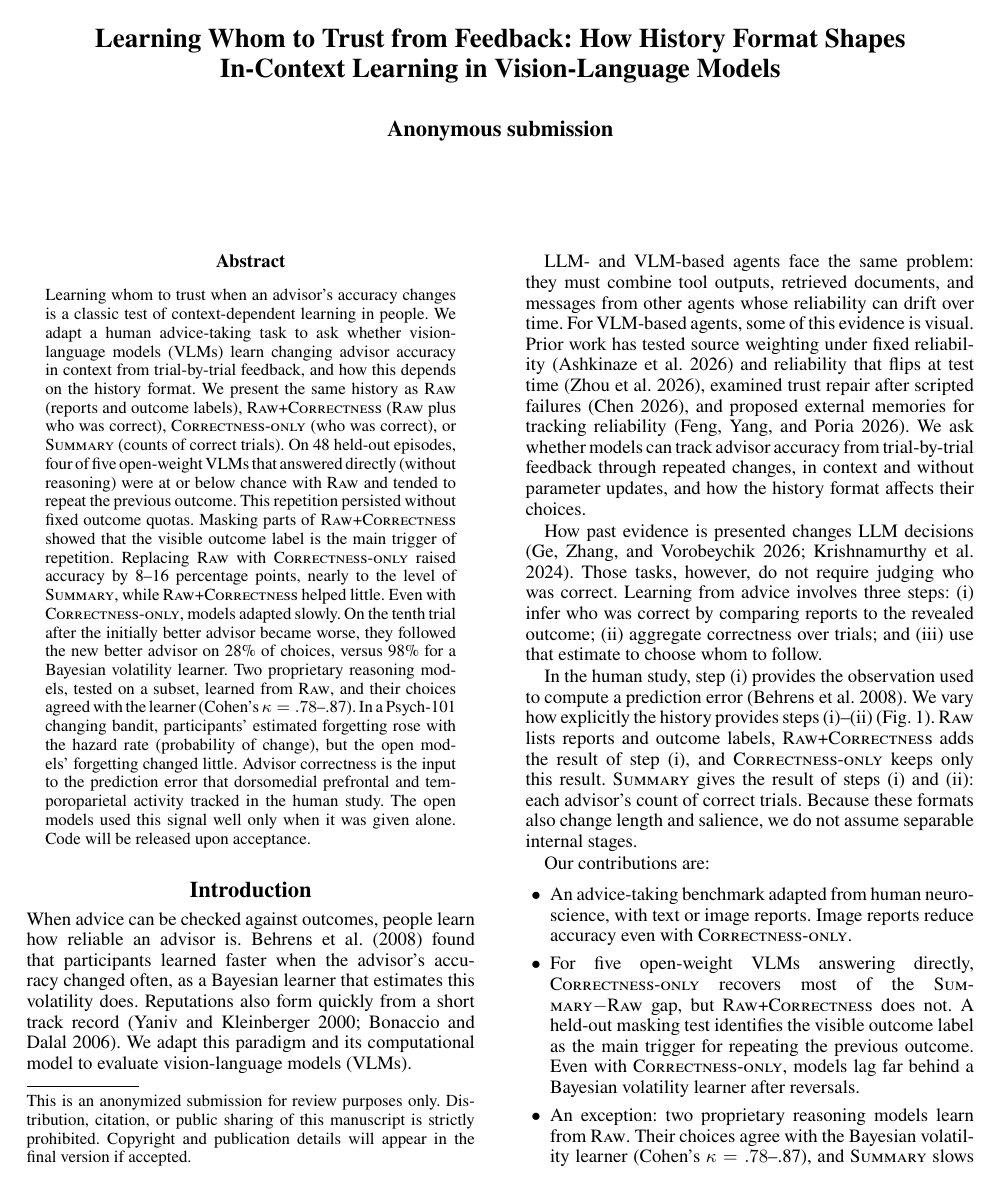
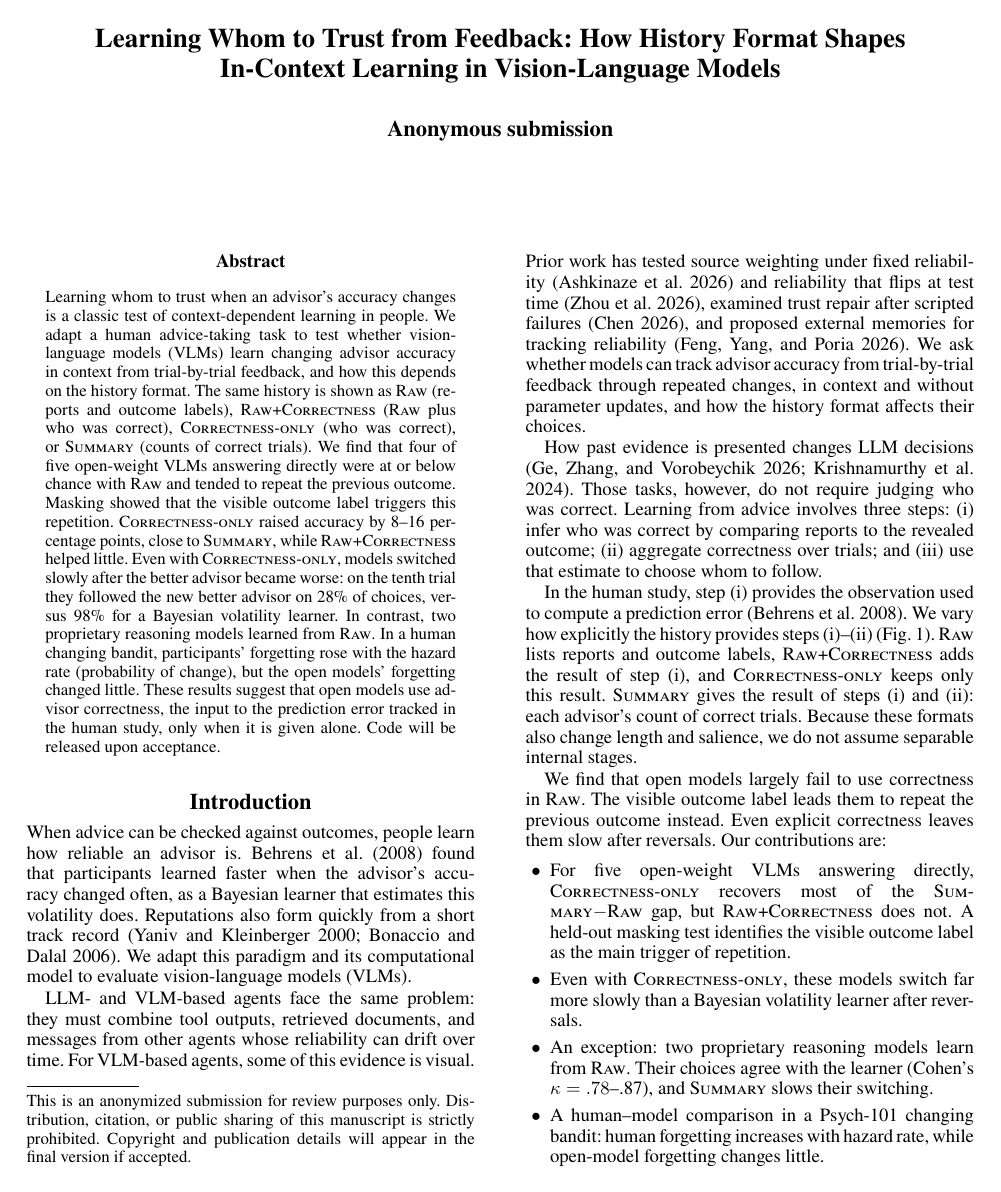
Before and after one commit to cactus8603/aaai, a LaTeX paper (paper/main.tex): page 1 of 24. Compiled offline with pdfLaTeX.

Commit message:
Abstract, intro and conclusion follow field conventions: shorter abstract with we-find results and closing takeaway, result preview before contributions (findings first), conclusion restates the question and adds future work
Co-Authored-By: Claude Opus 5.5 <noreply@anthropic.com>

```diff
--- a/paper/main.tex
+++ b/paper/main.tex
@@ -52,7 +52,7 @@
 \maketitle
 
 \begin{abstract}
-Learning whom to trust when an advisor's accuracy changes is a classic test of context-dependent learning in people. We adapt a human advice-taking task to ask whether vision-language models (VLMs) learn changing advisor accuracy in context from trial-by-trial feedback, and how this depends on the history format. We present the same history as \Raw{} (reports and outcome labels), \RawCorrectness{} (\Raw{} plus who was correct), \CorrectnessOnly{} (who was correct), or \Summary{} (counts of correct trials). On 48 held-out episodes, four of five open-weight VLMs that answered directly (without reasoning) were at or below chance with \Raw{} and tended to repeat the previous outcome. This repetition persisted without fixed outcome quotas. Masking parts of \RawCorrectness{} showed that the visible outcome label is the main trigger of repetition. Replacing \Raw{} with \CorrectnessOnly{} raised accuracy by 8--16 percentage points, nearly to the level of \Summary{}, while \RawCorrectness{} helped little. Even with \CorrectnessOnly{}, models adapted slowly. On the tenth trial after the initially better advisor became worse, they followed the new better advisor on 28\% of choices, versus 98\% for a Bayesian volatility learner. Two proprietary reasoning models, tested on a subset, learned from \Raw{}, and their choices agreed with the learner (Cohen's $\kappa=.78$--.87). In a Psych-101 changing bandit, participants' estimated forgetting rose with the hazard rate (probability of change), but the open models' forgetting changed little. Advisor correctness is the input to the prediction error that dorsomedial prefrontal and temporoparietal activity tracked in the human study. The open models used this signal well only when it was given alone. Code will be released upon acceptance.
+Learning whom to trust when an advisor's accuracy changes is a classic test of context-dependent learning in people. We adapt a human advice-taking task to test whether vision-language models (VLMs) learn changing advisor accuracy in context from trial-by-trial feedback, and how this depends on the history format. The same history is shown as \Raw{} (reports and outcome labels), \RawCorrectness{} (\Raw{} plus who was correct), \CorrectnessOnly{} (who was correct), or \Summary{} (counts of correct trials). We find that four of five open-weight VLMs answering directly were at or below chance with \Raw{} and tended to repeat the previous outcome. Masking showed that the visible outcome label triggers this repetition. \CorrectnessOnly{} raised accuracy by 8--16 percentage points, close to \Summary{}, while \RawCorrectness{} helped little. Even with \CorrectnessOnly{}, models switched slowly after the better advisor became worse: on the tenth trial they followed the new better advisor on 28\% of choices, versus 98\% for a Bayesian volatility learner. In contrast, two proprietary reasoning models learned from \Raw{}. In a human changing bandit, participants' forgetting rose with the hazard rate (probability of change), but the open models' forgetting changed little. These results suggest that open models use advisor correctness, the input to the prediction error tracked in the human study, only when it is given alone. Code will be released upon acceptance.
 \end{abstract}
 
 % \begin{links}  % camera-ready only: public GitHub code link (not in the review version)
@@ -75,12 +75,13 @@ How past evidence is presented changes LLM decisions \citep{ge2026dhgap,krishnam
 
 In the human study, step (i) provides the observation used to compute a prediction error \citep{behrens2008associative}. We vary how explicitly the history provides steps (i)--(ii) (Fig.~\ref{fig:teaser}). \Raw{} lists reports and outcome labels, \RawCorrectness{} adds the result of step (i), and \CorrectnessOnly{} keeps only this result. \Summary{} gives the result of steps (i) and (ii): each advisor's count of correct trials. Because these formats also change length and salience, we do not assume separable internal stages.
 
-Our contributions are:
+We find that open models largely fail to use correctness in \Raw{}. The visible outcome label leads them to repeat the previous outcome instead. Even explicit correctness leaves them slow after reversals. Our contributions are:
 \begin{itemize}
+  \item[$\bullet$] For five open-weight VLMs answering directly, \CorrectnessOnly{} recovers most of the \Summary{}$-$\Raw{} gap, but \RawCorrectness{} does not. A held-out masking test identifies the visible outcome label as the main trigger of repetition.
+  \item[$\bullet$] Even with \CorrectnessOnly{}, these models switch far more slowly than a Bayesian volatility learner after reversals.
+  \item[$\bullet$] An exception: two proprietary reasoning models learn from \Raw{}. Their choices agree with the learner (Cohen's $\kappa=.78$--.87), and \Summary{} slows their switching.
+  \item[$\bullet$] A human--model comparison in a Psych-101 changing bandit: human forgetting increases with hazard rate, while open-model forgetting changes little.
   \item[$\bullet$] An advice-taking benchmark adapted from human neuroscience, with text or image reports. Image reports reduce accuracy even with \CorrectnessOnly{}.
-  \item[$\bullet$] For five open-weight VLMs answering directly, \CorrectnessOnly{} recovers most of the \Summary{}$-$\Raw{} gap, but \RawCorrectness{} does not. A held-out masking test identifies the visible outcome label as the main trigger for repeating the previous outcome. Even with \CorrectnessOnly{}, models lag far behind a Bayesian volatility learner after reversals.
-  \item[$\bullet$] An exception: two proprietary reasoning models learn from \Raw{}. Their choices agree with the Bayesian volatility learner (Cohen's $\kappa=.78$--.87), and \Summary{} slows their switching.
-  \item[$\bullet$] A human--model comparison in a Psych-101 changing bandit: human forgetting increases with hazard rate, while open-model forgetting changes little.
 \end{itemize}
 
 \section{Related Work}
```
Also changed, not shown: paper/main.pdf, paper/main.tex (2 more changed lines).
